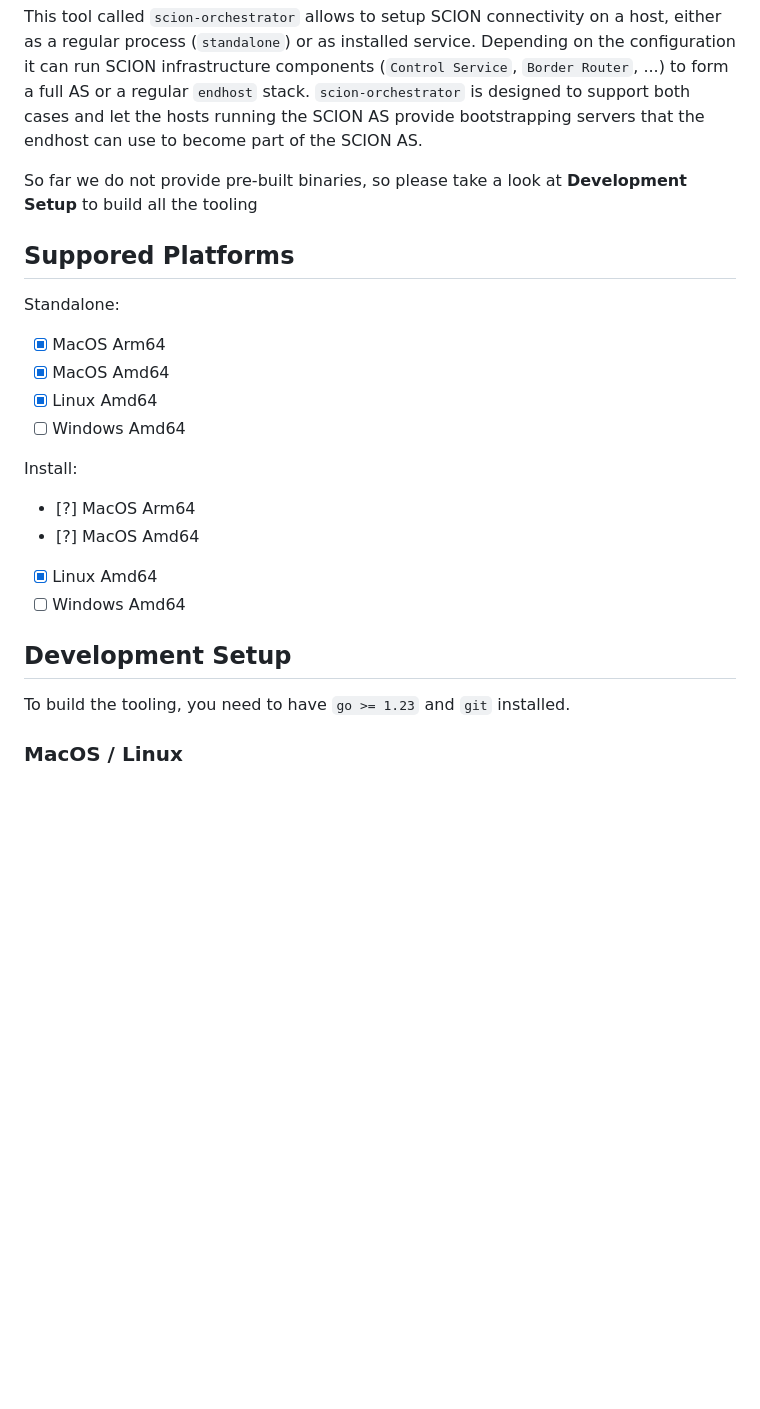
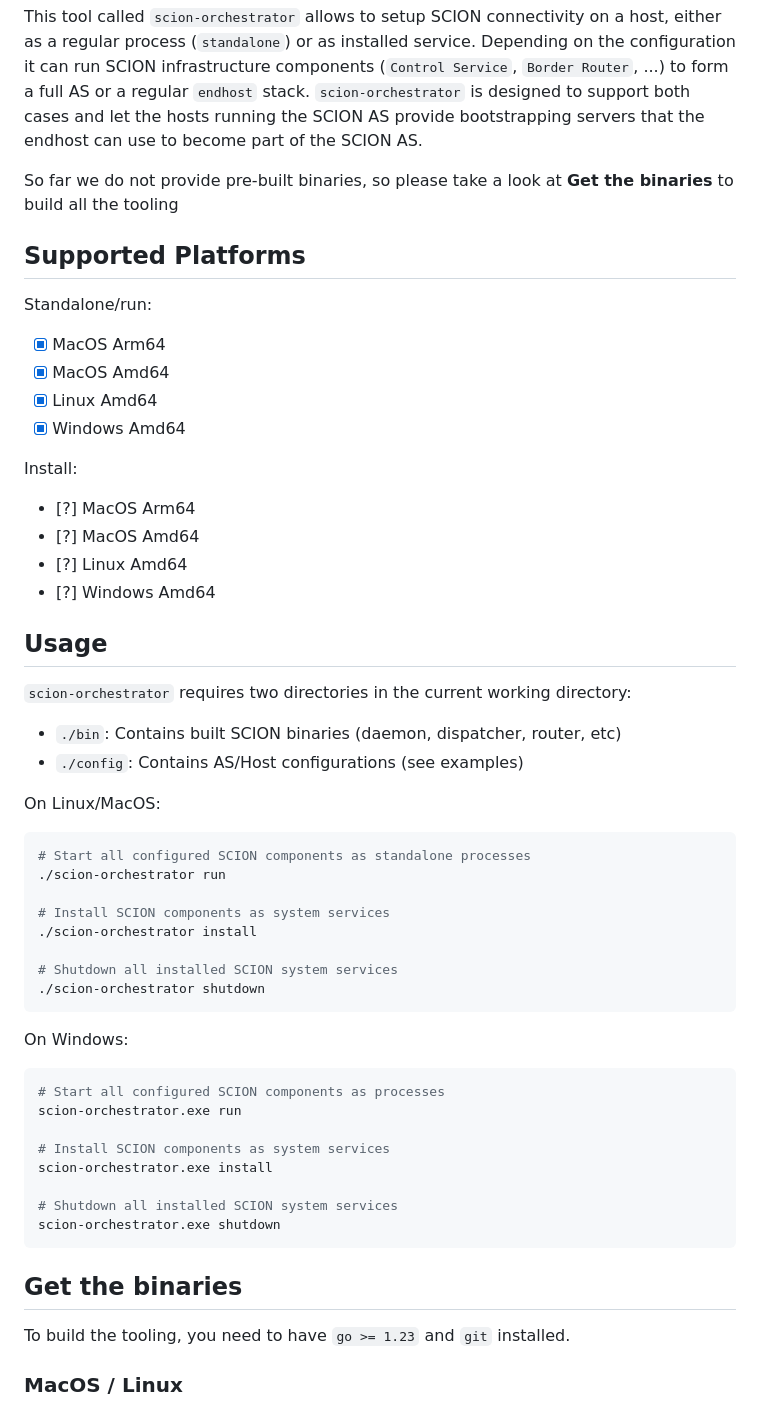
Before and after one commit to netsys-lab/scion-orchestrator, a Markdown page: README.md, the part around the change printed below. GitHub-like rendering; blank space fills up the shorter version.

Commit message:
Improve documentation

````diff
--- a/README.md
+++ b/README.md
@@ -1,23 +1,51 @@
 # scion-orchestrator: Run a cross-platform SCION Host (Endhost or AS)
 This tool called `scion-orchestrator` allows to setup SCION connectivity on a host, either as a regular process (`standalone`) or as installed service. Depending on the configuration it can run SCION infrastructure components (`Control Service`, `Border Router`, ...) to form a full AS or a regular `endhost` stack. `scion-orchestrator` is designed to support both cases and let the hosts running the SCION AS provide bootstrapping servers that the endhost can use to become part of the SCION AS.
 
-So far we do not provide pre-built binaries, so please take a look at **Development Setup** to build all the tooling
+So far we do not provide pre-built binaries, so please take a look at **Get the binaries** to build all the tooling
 
-## Suppored Platforms
-
-Standalone:
+## Supported Platforms
+Standalone/run:
 - [x] MacOS Arm64
 - [x] MacOS Amd64
 - [x] Linux Amd64
-- [ ] Windows Amd64
+- [x] Windows Amd64
 
 Install:
 - [?] MacOS Arm64
 - [?] MacOS Amd64
-- [x] Linux Amd64
-- [ ] Windows Amd64
+- [?] Linux Amd64
+- [?] Windows Amd64
 
-## Development Setup
+## Usage
+`scion-orchestrator` requires two directories in the current working directory:
+- `./bin`: Contains built SCION binaries (daemon, dispatcher, router, etc)
+- `./config`: Contains AS/Host configurations (see examples)
+
+On Linux/MacOS:
+```sh
+# Start all configured SCION components as standalone processes
+./scion-orchestrator run
+
+# Install SCION components as system services
+./scion-orchestrator install
+
+# Shutdown all installed SCION system services
+./scion-orchestrator shutdown
+```
+
+On Windows:
+```sh
+# Start all configured SCION components as processes
+scion-orchestrator.exe run
+
+# Install SCION components as system services
+scion-orchestrator.exe install
+
+# Shutdown all installed SCION system services
+scion-orchestrator.exe shutdown
+```
+
+## Get the binaries
 To build the tooling, you need to have `go >= 1.23` and `git` installed.
 
 ### MacOS / Linux
````
Also changed, not shown: other parts of README.md (+13 -1 lines).
